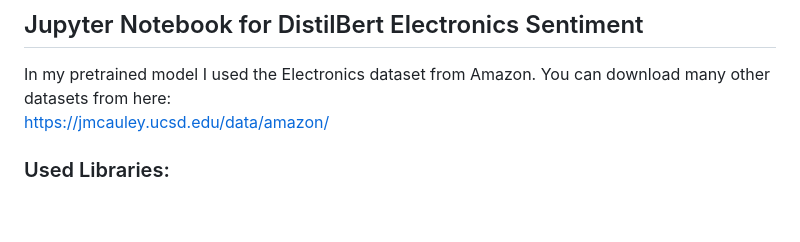
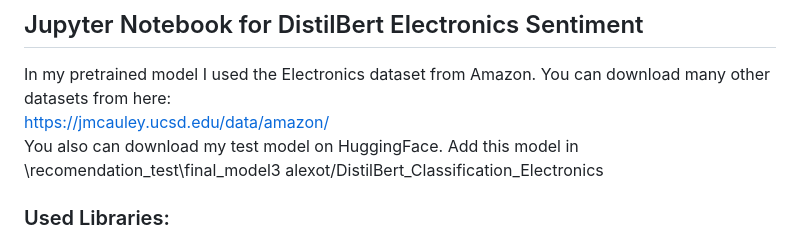
Before and after one commit to alex827a/Django_and_recomendation_distilbert_system, a Markdown page: README.md, the part around the change. GitHub-like rendering; blank space fills up the shorter version.

```diff
--- a/README.md
+++ b/README.md
@@ -52,6 +52,8 @@ Each JSON file should be named in the format `{marketplace_name}_ratings.json` a
 ## Jupyter Notebook for DistilBert Electronics Sentiment
 In my pretrained model I used the Electronics dataset from Amazon. You can download many other datasets from here:
 https://jmcauley.ucsd.edu/data/amazon/
+You also can download my test model on HuggingFace. Add this model in \recomendation_test\final_model3
+alexot/DistilBert_Classification_Electronics
 ### Used Libraries:
 os
 nltk
```
